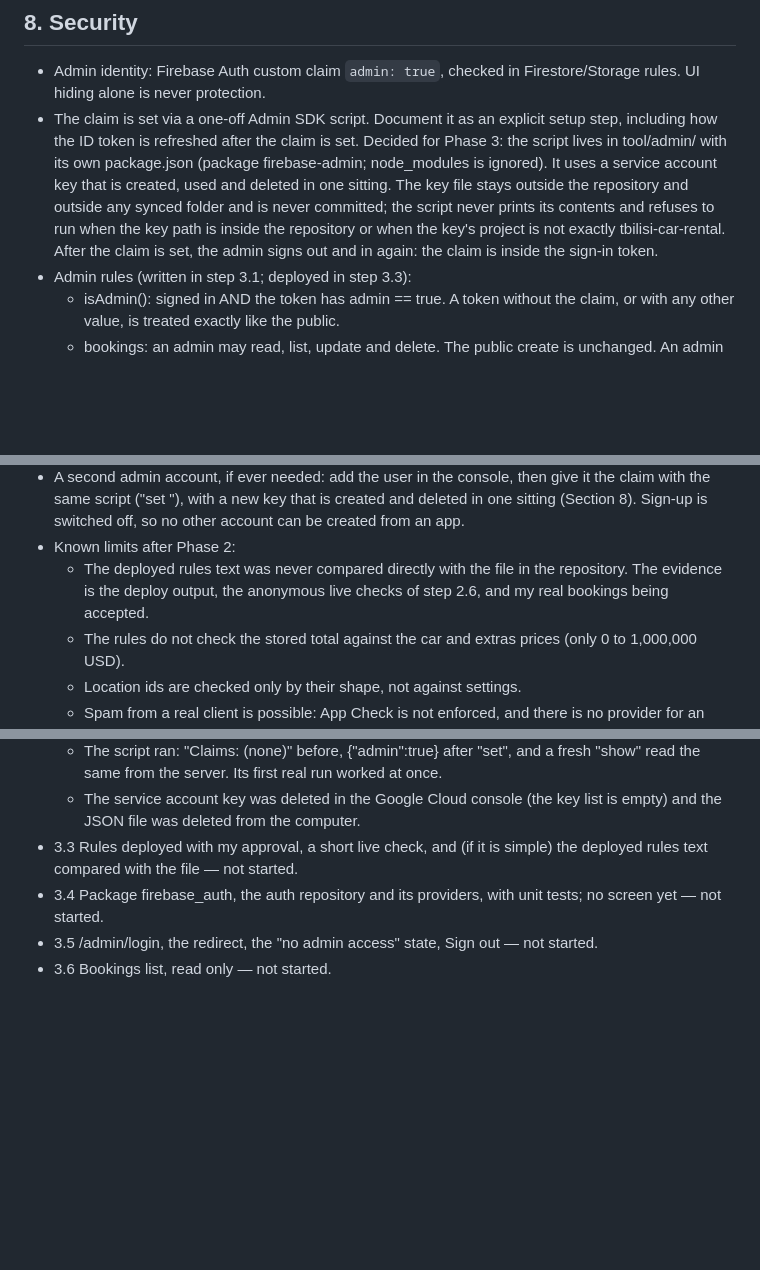
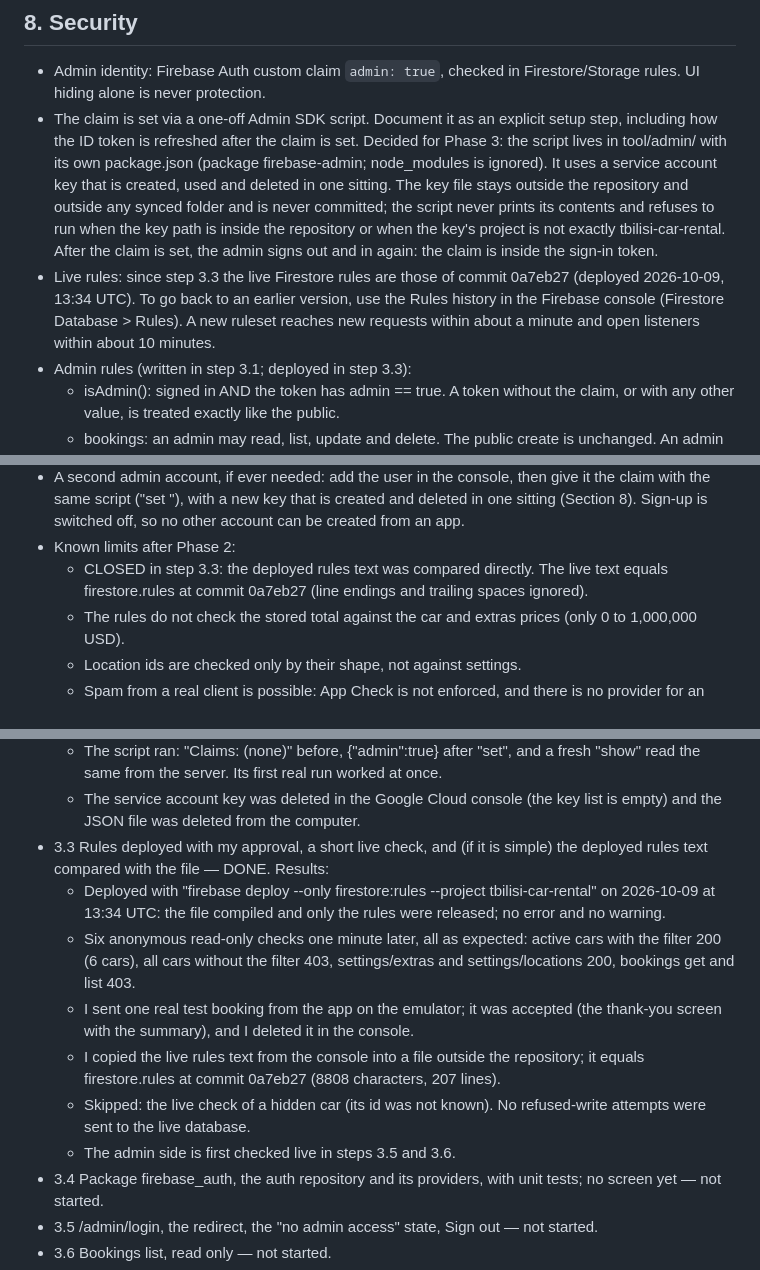
Before and after one commit to LukaMeletidi/tbilisi-car-rental, a Markdown page: docs/PLAN.md, 3 parts joined by grey strips. GitHub-like rendering; blank space fills up the shorter version.

Commit message:
Mark step 3.3 as done
The admin rules of commit 0a7eb27 are live. Record the deploy, the
anonymous read checks, the accepted and deleted test booking, and the
direct comparison of the live rules text with the file, which closes
that known limit.

Co-Authored-By: Claude Opus 5.5 <noreply@anthropic.com>

```diff
--- a/docs/PLAN.md
+++ b/docs/PLAN.md
@@ -495,6 +495,10 @@ Implementation decisions (step 2.2):
   prints its contents and refuses to run when the key path is inside the repository
   or when the key's project is not exactly tbilisi-car-rental. After the claim is
   set, the admin signs out and in again: the claim is inside the sign-in token.
+- Live rules: since step 3.3 the live Firestore rules are those of commit 0a7eb27
+  (deployed 2026-10-09, 13:34 UTC). To go back to an earlier version, use the Rules
+  history in the Firebase console (Firestore Database > Rules). A new ruleset reaches
+  new requests within about a minute and open listeners within about 10 minutes.
 - Admin rules (written in step 3.1; deployed in step 3.3):
   - isAdmin(): signed in AND the token has admin == true. A token without the claim,
     or with any other value, is treated exactly like the public.
@@ -834,9 +838,9 @@ Phase 0 is complete.
   deleted in one sitting (Section 8). Sign-up is switched off, so no other account can
   be created from an app.
 - Known limits after Phase 2:
-  - The deployed rules text was never compared directly with the file in the
-    repository. The evidence is the deploy output, the anonymous live checks of step
-    2.6, and my real bookings being accepted.
+  - CLOSED in step 3.3: the deployed rules text was compared directly. The live text
+    equals firestore.rules at commit 0a7eb27 (line endings and trailing spaces
+    ignored).
   - The rules do not check the stored total against the car and extras prices (only 0
     to 1,000,000 USD).
   - Location ids are checked only by their shape, not against settings.
@@ -942,7 +946,20 @@ Phase 3: admin sign-in and the bookings list with editing (Section 11).
   - The service account key was deleted in the Google Cloud console (the key list is
     empty) and the JSON file was deleted from the computer.
 - 3.3 Rules deployed with my approval, a short live check, and (if it is simple) the
-  deployed rules text compared with the file — not started.
+  deployed rules text compared with the file — DONE. Results:
+  - Deployed with "firebase deploy --only firestore:rules --project
+    tbilisi-car-rental" on 2026-10-09 at 13:34 UTC: the file compiled and only the
+    rules were released; no error and no warning.
+  - Six anonymous read-only checks one minute later, all as expected: active cars with
+    the filter 200 (6 cars), all cars without the filter 403, settings/extras and
+    settings/locations 200, bookings get and list 403.
+  - I sent one real test booking from the app on the emulator; it was accepted (the
+    thank-you screen with the summary), and I deleted it in the console.
+  - I copied the live rules text from the console into a file outside the repository;
+    it equals firestore.rules at commit 0a7eb27 (8808 characters, 207 lines).
+  - Skipped: the live check of a hidden car (its id was not known). No refused-write
+    attempts were sent to the live database.
+  - The admin side is first checked live in steps 3.5 and 3.6.
 - 3.4 Package firebase_auth, the auth repository and its providers, with unit tests;
   no screen yet — not started.
 - 3.5 /admin/login, the redirect, the "no admin access" state, Sign out — not started.
```
